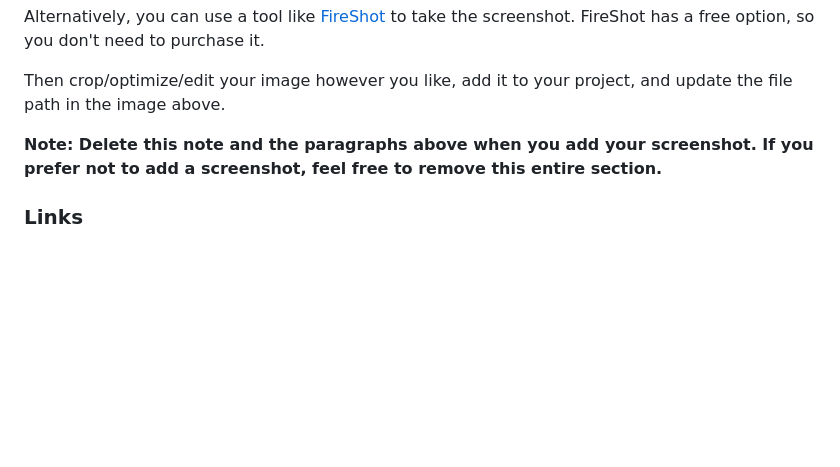
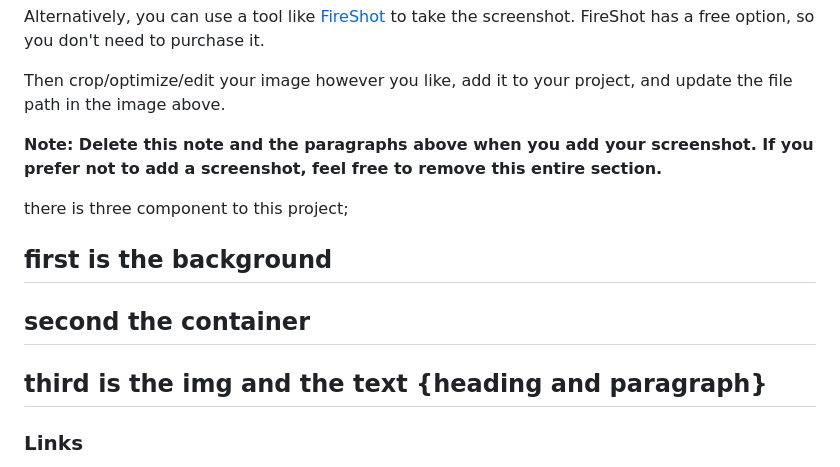
Before and after one commit to mohamedballa/my-Solution-QR-components, a Markdown page: README-template.md, the part around the change. Rendered like a GitHub page; blank space fills up the shorter version.

Commit message:
building the style
conttinue

```diff
--- a/README-template.md
+++ b/README-template.md
@@ -30,6 +30,11 @@ Alternatively, you can use a tool like [FireShot](https://getfireshot.com/) to t
 Then crop/optimize/edit your image however you like, add it to your project, and update the file path in the image above.
 
 **Note: Delete this note and the paragraphs above when you add your screenshot. If you prefer not to add a screenshot, feel free to remove this entire section.**
+<!-- my overview -->
+there is three component to this project;
+## first is the background
+## second the container
+## third is the img and the text {heading and paragraph}
 
 ### Links
 
```
